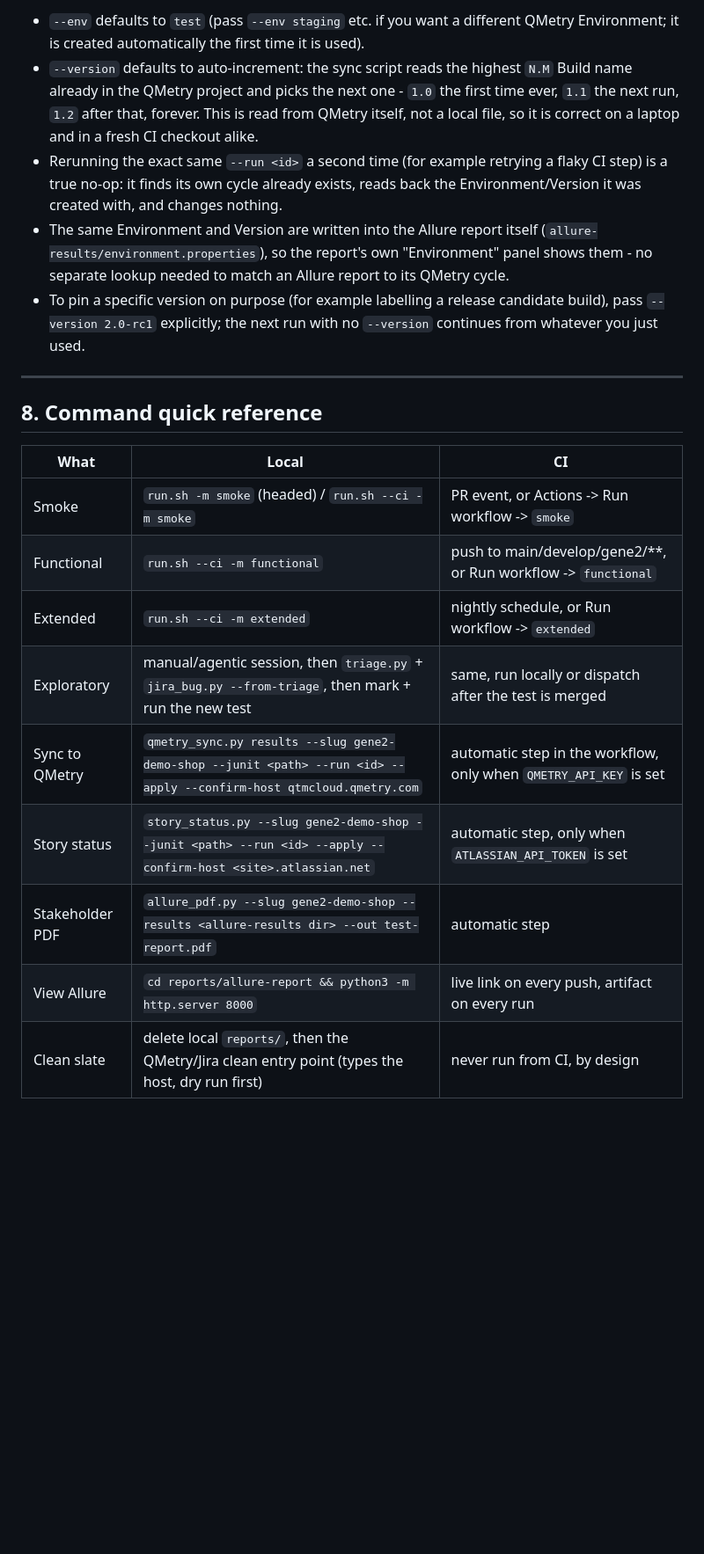
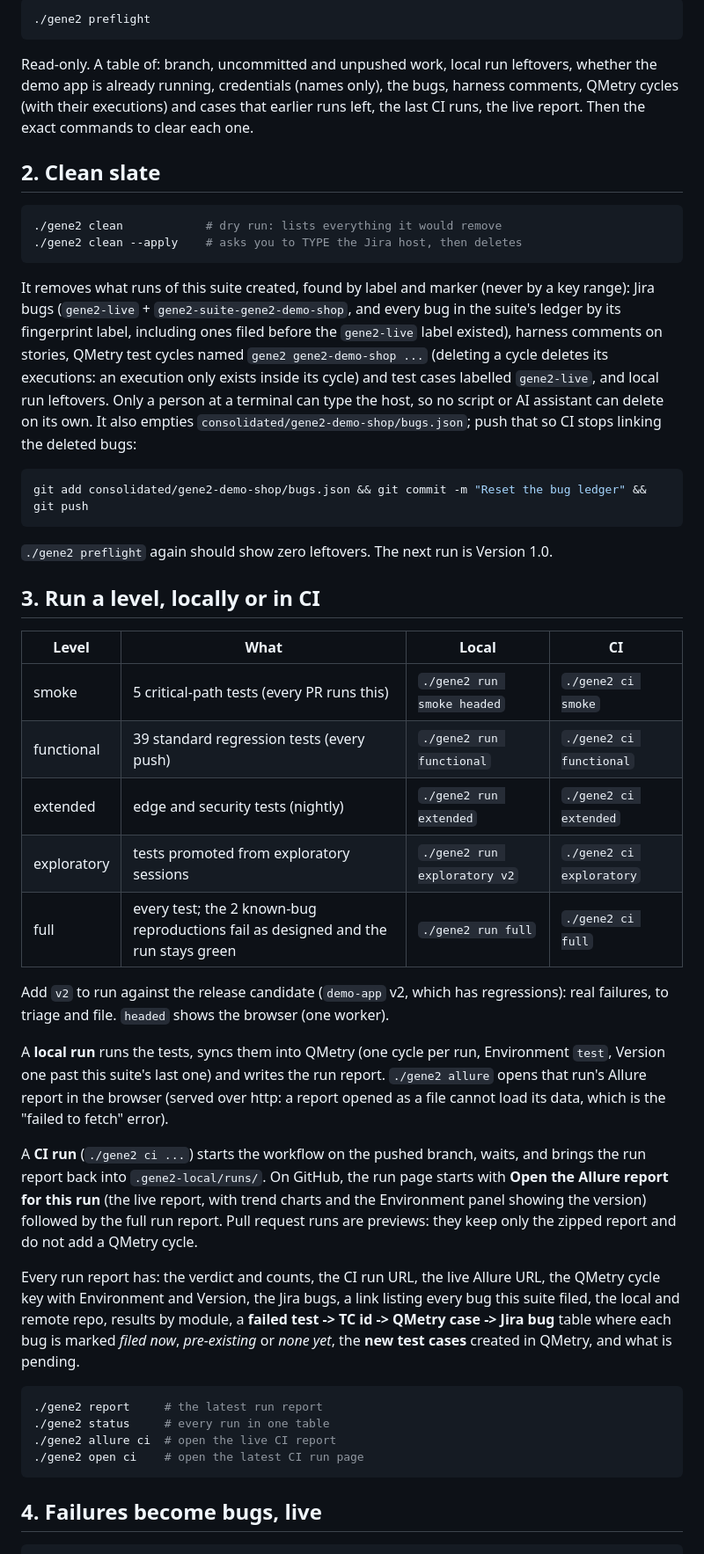
Before and after one commit to lsingh-palo/gene2-demo-shop-tests, a Markdown page: DEMO-REHEARSAL.md, the part around one of its changes. Shown at 88% size. Drawn GitHub-style; blank space fills up the shorter version.

Commit message:
Rehearsal procedure for the one-command flow
Co-Authored-By: Claude Opus 5.5 <noreply@anthropic.com>

````diff
--- a/DEMO-REHEARSAL.md
+++ b/DEMO-REHEARSAL.md
@@ -254,32 +36,71 @@ python tools/story_status.py --slug gene2-demo-shop \
 
-- `--env` defaults to `test` (pass `--env staging` etc. if you want a different QMetry
-  Environment; it is created automatically the first time it is used).
-- `--version` defaults to auto-increment: the sync script reads the highest `N.M` Build name
-  already in the QMetry project and picks the next one - `1.0` the first time ever, `1.1` the next
-  run, `1.2` after that, forever. This is read from QMetry itself, not a local file, so it is
-  correct on a laptop and in a fresh CI checkout alike.
-- Rerunning the exact same `--run <id>` a second time (for example retrying a flaky CI step) is a
-  true no-op: it finds its own cycle already exists, reads back the Environment/Version it was
-  created with, and changes nothing.
-- The same Environment and Version are written into the Allure report itself
-  (`allure-results/environment.properties`), so the report's own "Environment" panel shows them -
-  no separate lookup needed to match an Allure report to its QMetry cycle.
-- To pin a specific version on purpose (for example labelling a release candidate build), pass
-  `--version 2.0-rc1` explicitly; the next run with no `--version` continues from whatever you
-  just used.
+```bash
+./gene2 preflight
+```
 
----
+Read-only. A table of: branch, uncommitted and unpushed work, local run leftovers, whether the demo
+app is already running, credentials (names only), the bugs, harness comments, QMetry cycles
+(with their executions) and cases that earlier runs left, the last CI runs, the live report. Then
+the exact commands to clear each one.
 
-## 8. Command quick reference
+## 2. Clean slate
 
-| What | Local | CI |
-|---|---|---|
-| Smoke | `run.sh -m smoke` (headed) / `run.sh --ci -m smoke` | PR event, or Actions -> Run workflow -> `smoke` |
-| Functional | `run.sh --ci -m functional` | push to main/develop/gene2/**, or Run workflow -> `functional` |
-| Extended | `run.sh --ci -m extended` | nightly schedule, or Run workflow -> `extended` |
-| Exploratory | manual/agentic session, then `triage.py` + `jira_bug.py --from-triage`, then mark + run the new test | same, run locally or dispatch after the test is merged |
-| Sync to QMetry | `qmetry_sync.py results --slug gene2-demo-shop --junit <path> --run <id> --apply --confirm-host qtmcloud.qmetry.com` | automatic step in the workflow, only when `QMETRY_API_KEY` is set |
-| Story status | `story_status.py --slug gene2-demo-shop --junit <path> --run <id> --apply --confirm-host <site>.atlassian.net` | automatic step, only when `ATLASSIAN_API_TOKEN` is set |
-| Stakeholder PDF | `allure_pdf.py --slug gene2-demo-shop --results <allure-results dir> --out test-report.pdf` | automatic step |
-| View Allure | `cd reports/allure-report && python3 -m http.server 8000` | live link on every push, artifact on every run |
-| Clean slate | delete local `reports/`, then the QMetry/Jira clean entry point (types the host, dry run first) | never run from CI, by design |
+```bash
+./gene2 clean            # dry run: lists everything it would remove
+./gene2 clean --apply    # asks you to TYPE the Jira host, then deletes
+```
+
+It removes what runs of this suite created, found by label and marker (never by a key range):
+Jira bugs (`gene2-live` + `gene2-suite-gene2-demo-shop`, and every bug in the suite's ledger by its
+fingerprint label, including ones filed before the `gene2-live` label existed), harness comments
+on stories, QMetry test cycles named `gene2 gene2-demo-shop ...` (deleting a cycle deletes its
+executions: an execution only exists inside its cycle) and test cases labelled `gene2-live`, and
+local run leftovers. Only a person at a terminal can type the host, so no script or AI assistant
+can delete on its own. It also empties `consolidated/gene2-demo-shop/bugs.json`; push that so CI
+stops linking the deleted bugs:
+
+```bash
+git add consolidated/gene2-demo-shop/bugs.json && git commit -m "Reset the bug ledger" && git push
+```
+
+`./gene2 preflight` again should show zero leftovers. The next run is Version 1.0.
+
+## 3. Run a level, locally or in CI
+
+| Level | What | Local | CI |
+|---|---|---|---|
+| smoke | 5 critical-path tests (every PR runs this) | `./gene2 run smoke headed` | `./gene2 ci smoke` |
+| functional | 39 standard regression tests (every push) | `./gene2 run functional` | `./gene2 ci functional` |
+| extended | edge and security tests (nightly) | `./gene2 run extended` | `./gene2 ci extended` |
+| exploratory | tests promoted from exploratory sessions | `./gene2 run exploratory v2` | `./gene2 ci exploratory` |
+| full | every test; the 2 known-bug reproductions fail as designed and the run stays green | `./gene2 run full` | `./gene2 ci full` |
+
+Add `v2` to run against the release candidate (`demo-app` v2, which has regressions): real
+failures, to triage and file. `headed` shows the browser (one worker).
+
+A **local run** runs the tests, syncs them into QMetry (one cycle per run, Environment `test`,
+Version one past this suite's last one) and writes the run report. `./gene2 allure` opens that
+run's Allure report in the browser (served over http: a report opened as a file cannot load its
+data, which is the "failed to fetch" error).
+
+A **CI run** (`./gene2 ci ...`) starts the workflow on the pushed branch, waits, and brings the run
+report back into `.gene2-local/runs/`. On GitHub, the run page starts with **Open the Allure report
+for this run** (the live report, with trend charts and the Environment panel showing the version)
+followed by the full run report. Pull request runs are previews: they keep only the zipped report
+and do not add a QMetry cycle.
+
+Every run report has: the verdict and counts, the CI run URL, the live Allure URL, the QMetry cycle
+key with Environment and Version, the Jira bugs, a link listing every bug this suite filed, the
+local and remote repo, results by module, a **failed test -> TC id -> QMetry case -> Jira bug**
+table where each bug is marked *filed now*, *pre-existing* or *none yet*, the **new test cases**
+created in QMetry, and what is pending.
+
+```bash
+./gene2 report     # the latest run report
+./gene2 status     # every run in one table
+./gene2 allure ci  # open the live CI report
+./gene2 open ci    # open the latest CI run page
+```
+
+## 4. Failures become bugs, live
+
````
Also changed, not shown: other parts of DEMO-REHEARSAL.md (+68 -240 lines).
